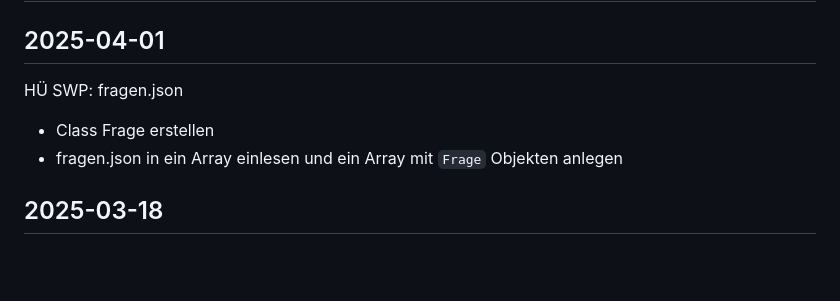
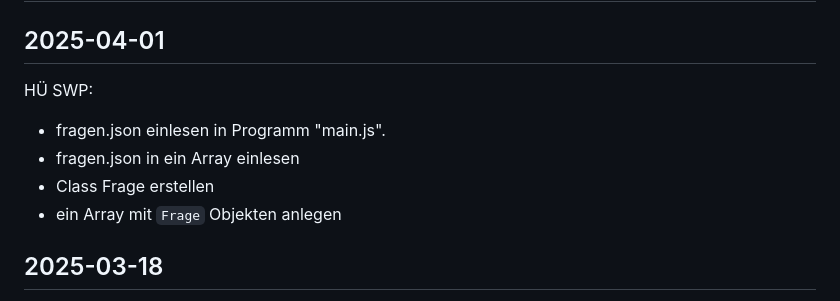
Before and after one commit to georgernstgraf/sj24-25-2ahwii-infiswp1y, a Markdown page: README.md, the part around the change. Drawn GitHub-style; blank space fills up the shorter version.

Commit message:
clarify readme

```diff
--- a/README.md
+++ b/README.md
@@ -2,10 +2,12 @@
 
 ## 2025-04-01
 
-HÜ SWP: fragen.json
+HÜ SWP:
 
+- fragen.json einlesen in Programm "main.js".
+- fragen.json in ein Array einlesen
 - Class Frage erstellen
-- fragen.json in ein Array einlesen und ein Array mit `Frage` Objekten anlegen
+- ein Array mit `Frage` Objekten anlegen
 
 ## 2025-03-18
 
```
